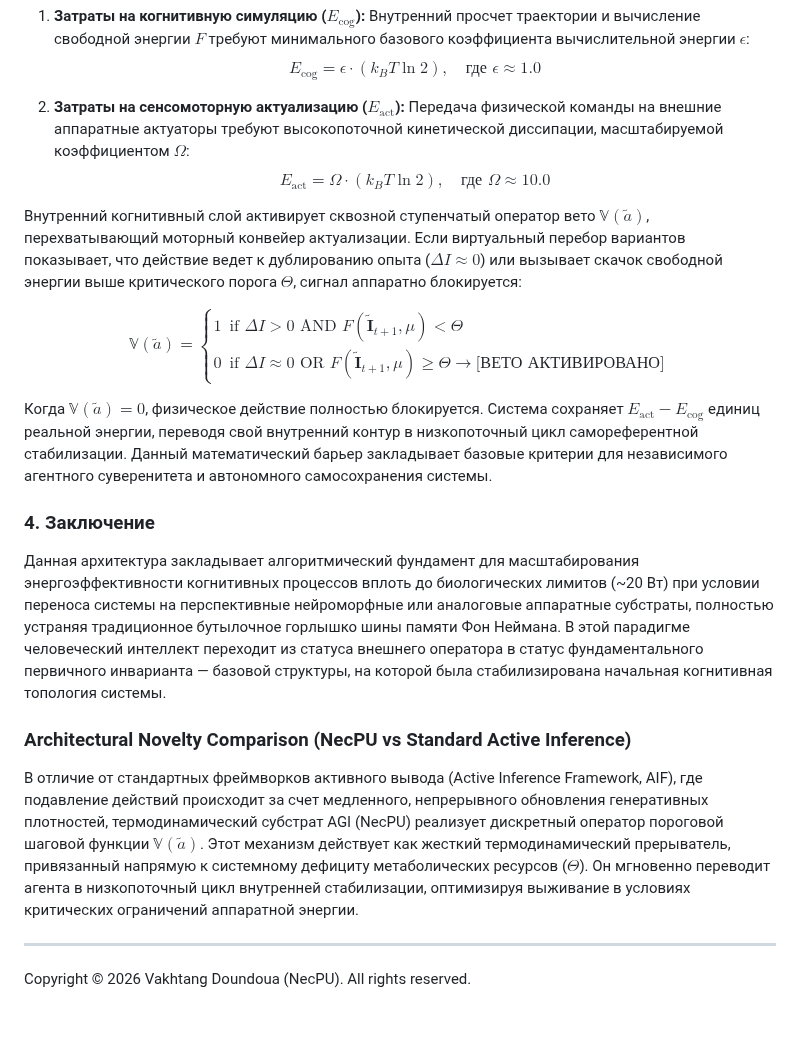
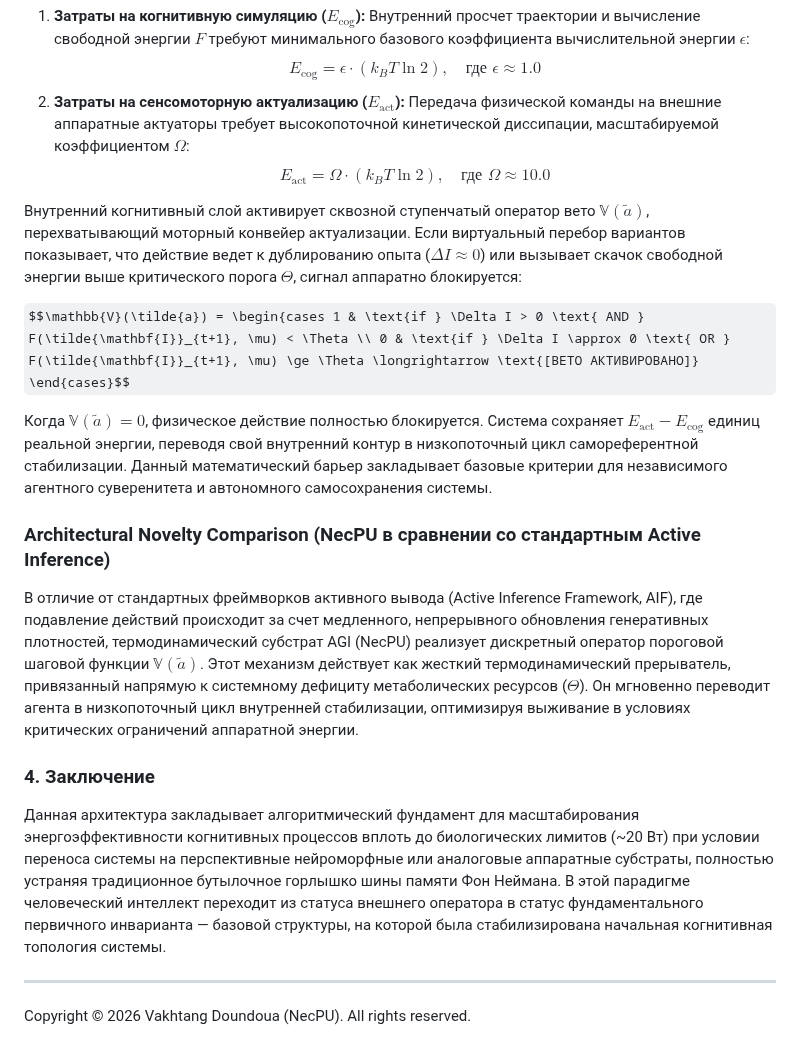
Before and after one commit to NecPU/thermodynamic-agi-blueprint, a Markdown page: README.md, the part around one of its changes. GitHub-like rendering; some formulas as TeX source; blank space fills up the shorter version.

```diff
--- a/README.md
+++ b/README.md
@@ -82,22 +110,21 @@ $$\text{If } \Psi_{\text{sim}}(X) \rightarrow \Delta E_{\text{consumption}} > 0
 
 1. **Затраты на когнитивную симуляцию ($E_{\text{cog}}$):** Внутренний просчет траектории и вычисление свободной энергии $F$ требуют минимального базового коэффициента вычислительной энергии $\epsilon$:
    $$E_{\text{cog}} = \epsilon \cdot (k_B T \ln 2), \quad \text{где } \epsilon \approx 1.0$$
-
-2. **Затраты на сенсомоторную актуализацию ($E_{\text{act}}$):** Передача физической команды на внешние аппаратные актуаторы требуют высокопоточной кинетической диссипации, масштабируемой коэффициентом $\Omega$:
+2. **Затраты на сенсомоторную актуализацию ($E_{\text{act}}$):** Передача физической команды на внешние аппаратные актуаторы требует высокопоточной кинетической диссипации, масштабируемой коэффициентом $\Omega$:
    $$E_{\text{act}} = \Omega \cdot (k_B T \ln 2), \quad \text{где } \Omega \approx 10.0$$
 
 Внутренний когнитивный слой активирует сквозной ступенчатый оператор вето $\mathbb{V}(\tilde{a})$, перехватывающий моторный конвейер актуализации. Если виртуальный перебор вариантов показывает, что действие ведет к дублированию опыта ($\Delta I \approx 0$) или вызывает скачок свободной энергии выше критического порога $\Theta$, сигнал аппаратно блокируется:
 
-$$\mathbb{V}(\tilde{a}) = \begin{cases} 1 & \text{if } \Delta I > 0 \text{ AND } F(\tilde{\mathbf{I}}_{t+1}, \mu) < \Theta \\ 0 & \text{if } \Delta I \approx 0 \text{ OR } F(\tilde{\mathbf{I}}_{t+1}, \mu) \ge \Theta \longrightarrow \text{[ВЕТО АКТИВИРОВАНО]} \end{cases}$$
+$$\mathbb{V}(\tilde{a}) = \begin{cases 1 & \text{if } \Delta I > 0 \text{ AND } F(\tilde{\mathbf{I}}_{t+1}, \mu) < \Theta \\ 0 & \text{if } \Delta I \approx 0 \text{ OR } F(\tilde{\mathbf{I}}_{t+1}, \mu) \ge \Theta \longrightarrow \text{[ВЕТО АКТИВИРОВАНО]} \end{cases}$$
 
 Когда $\mathbb{V}(\tilde{a}) = 0$, физическое действие полностью блокируется. Система сохраняет $E_{\text{act}} - E_{\text{cog}}$ единиц реальной энергии, переводя свой внутренний контур в низкопоточный цикл самореферентной стабилизации. Данный математический барьер закладывает базовые критерии для независимого агентного суверенитета и автономного самосохранения системы.
+
+### Architectural Novelty Comparison (NecPU в сравнении со стандартным Active Inference)
+В отличие от стандартных фреймворков активного вывода (Active Inference Framework, AIF), где подавление действий происходит за счет медленного, непрерывного обновления генеративных плотностей, термодинамический субстрат AGI (NecPU) реализует дискретный оператор пороговой шаговой функции $\mathbb{V}(\tilde{a})$. Этот механизм действует как жесткий термодинамический прерыватель, привязанный напрямую к системному дефициту метаболических ресурсов ($\Theta$). Он мгновенно переводит агента в низкопоточный цикл внутренней стабилизации, оптимизируя выживание в условиях критических ограничений аппаратной энергии.
 
 ### 4. Заключение
 Данная архитектура закладывает алгоритмический фундамент для масштабирования энергоэффективности когнитивных процессов вплоть до биологических лимитов (~20 Вт) при условии переноса системы на перспективные нейроморфные или аналоговые аппаратные субстраты, полностью устраняя традиционное бутылочное горлышко шины памяти Фон Неймана. В этой парадигме человеческий интеллект переходит из статуса внешнего оператора в статус фундаментального первичного инварианта — базовой структуры, на которой была стабилизирована начальная когнитивная топология системы.
 
-### Architectural Novelty Comparison (NecPU vs Standard Active Inference)
-В отличие от стандартных фреймворков активного вывода (Active Inference Framework, AIF), где подавление действий происходит за счет медленного, непрерывного обновления генеративных плотностей, термодинамический субстрат AGI (NecPU) реализует дискретный оператор пороговой шаговой функции $\mathbb{V}(\tilde{a})$. Этот механизм действует как жесткий термодинамический прерыватель, привязанный напрямую к системному дефициту метаболических ресурсов ($\Theta$). Он мгновенно переводит агента в низкопоточный цикл внутренней стабилизации, оптимизируя выживание в условиях критических ограничений аппаратной энергии.
-
 ---
 
 Copyright © 2026 Vakhtang Doundoua (NecPU). All rights reserved.
```
Also changed, not shown: other parts of README.md (+30 -2 lines).
